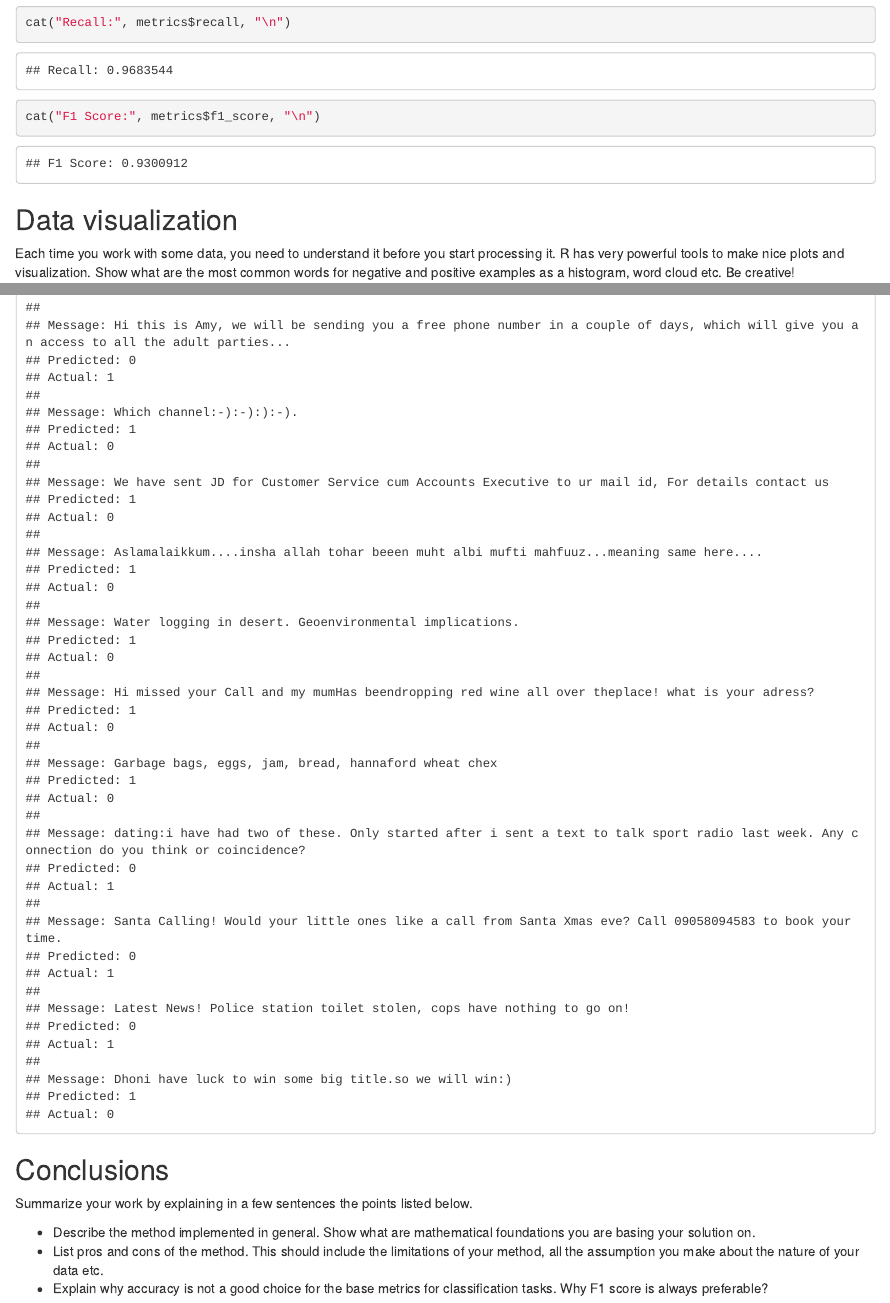
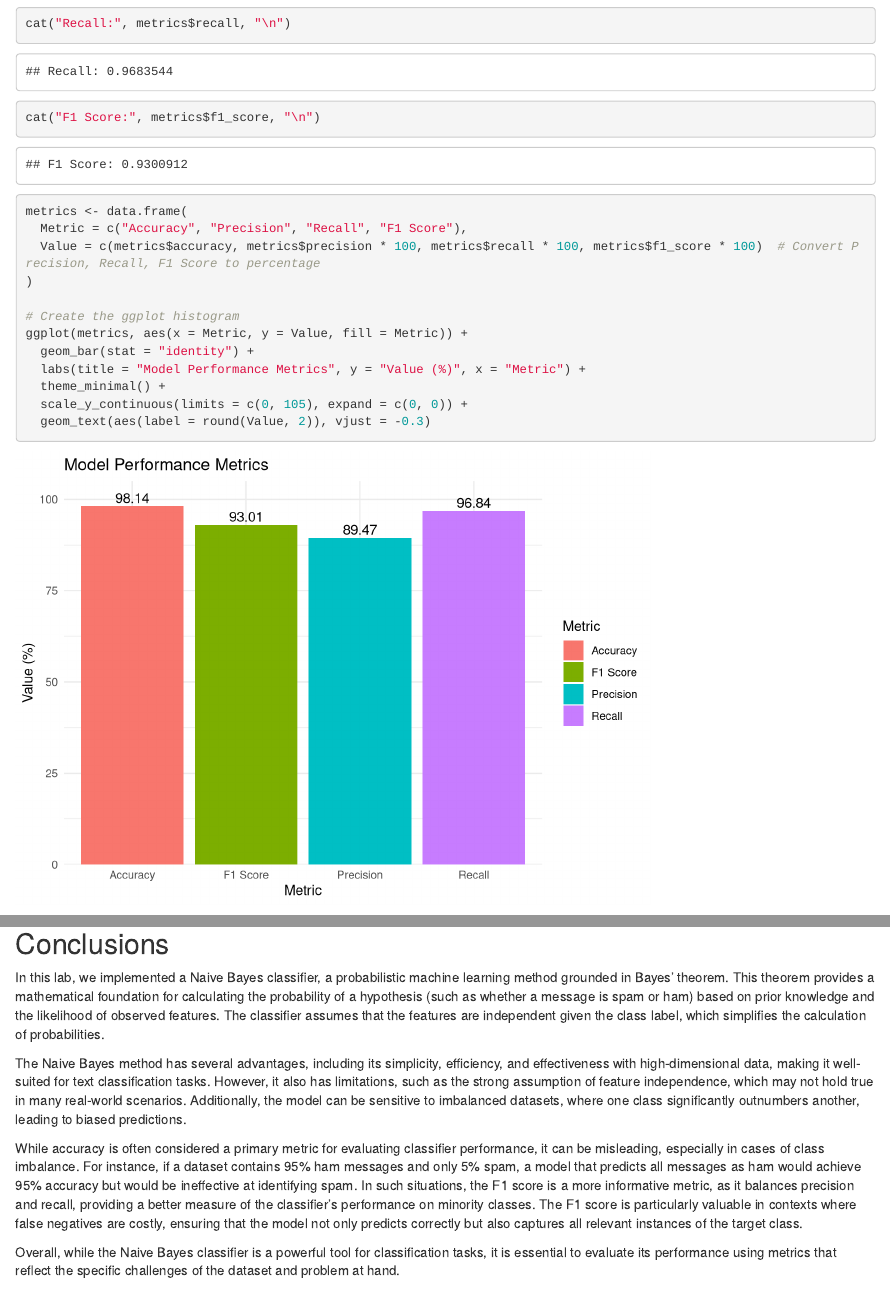
Before and after one commit to UCUgllekk/ProbabilityLab1, an R Markdown document (Lab1_Naive_Bayes_Classifier_Templatee-4.Rmd): the page in a window 1100 px wide, from 5460 px down, and a second part further down, joined at a grey line. Rendered offline with R 4.5, knitr and Pandoc, with nearby package versions; code that draws random numbers runs with fixed seeds of ours.

Commit message:
Added conclusion and more visualization

````diff
--- a/Lab1_Naive_Bayes_Classifier_Templatee-4.Rmd
+++ b/Lab1_Naive_Bayes_Classifier_Templatee-4.Rmd
@@ -323,6 +323,21 @@ cat("Precision:", metrics$precision, "\n")
 cat("Recall:", metrics$recall, "\n")
 cat("F1 Score:", metrics$f1_score, "\n")
 ```
+```{r}
+metrics <- data.frame(
+  Metric = c("Accuracy", "Precision", "Recall", "F1 Score"),
+  Value = c(metrics$accuracy, metrics$precision * 100, metrics$recall * 100, metrics$f1_score * 100)  # Convert Precision, Recall, F1 Score to percentage
+)
+
+# Create the ggplot histogram
+ggplot(metrics, aes(x = Metric, y = Value, fill = Metric)) +
+  geom_bar(stat = "identity") +
+  labs(title = "Model Performance Metrics", y = "Value (%)", x = "Metric") +
+  theme_minimal() +
+  scale_y_continuous(limits = c(0, 105), expand = c(0, 0)) +
+  geom_text(aes(label = round(Value, 2)), vjust = -0.3)
+```
+
 
 ## Data visualization
 
@@ -495,13 +510,10 @@ if (length(metrics$failures) > 0) {
 
 ## Conclusions
 
-Summarize your work by explaining in a few sentences the points listed
-below.
+In this lab, we implemented a Naive Bayes classifier, a probabilistic machine learning method grounded in Bayes' theorem. This theorem provides a mathematical foundation for calculating the probability of a hypothesis (such as whether a message is spam or ham) based on prior knowledge and the likelihood of observed features. The classifier assumes that the features are independent given the class label, which simplifies the calculation of probabilities.
 
--   Describe the method implemented in general. Show what are
-    mathematical foundations you are basing your solution on.
--   List pros and cons of the method. This should include the
-    limitations of your method, all the assumption you make about the
-    nature of your data etc.
--   Explain why accuracy is not a good choice for the base metrics for
-    classification tasks. Why F1 score is always preferable?
+The Naive Bayes method has several advantages, including its simplicity, efficiency, and effectiveness with high-dimensional data, making it well-suited for text classification tasks. However, it also has limitations, such as the strong assumption of feature independence, which may not hold true in many real-world scenarios. Additionally, the model can be sensitive to imbalanced datasets, where one class significantly outnumbers another, leading to biased predictions.
+
+While accuracy is often considered a primary metric for evaluating classifier performance, it can be misleading, especially in cases of class imbalance. For instance, if a dataset contains 95% ham messages and only 5% spam, a model that predicts all messages as ham would achieve 95% accuracy but would be ineffective at identifying spam. In such situations, the F1 score is a more informative metric, as it balances precision and recall, providing a better measure of the classifier's performance on minority classes. The F1 score is particularly valuable in contexts where false negatives are costly, ensuring that the model not only predicts correctly but also captures all relevant instances of the target class.
+
+Overall, while the Naive Bayes classifier is a powerful tool for classification tasks, it is essential to evaluate its performance using metrics that reflect the specific challenges of the dataset and problem at hand.
````
